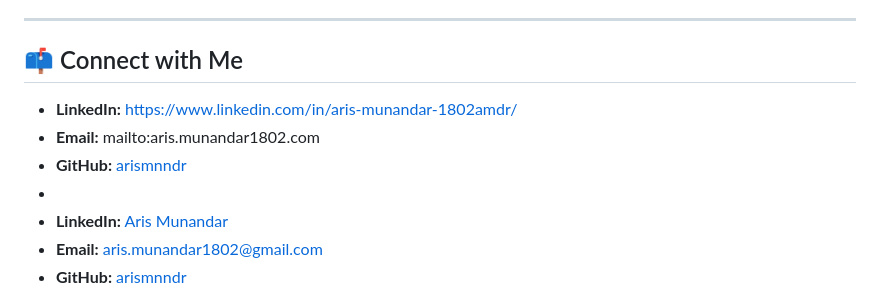
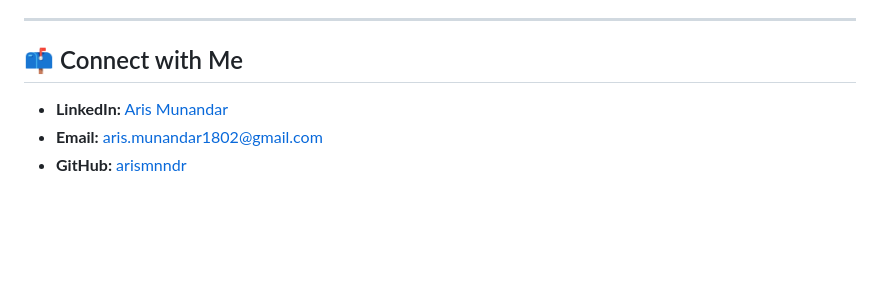
Before and after one commit to arismnndr/Web_portfolio, a Markdown page: README.md, the part around the change. GitHub-like rendering; blank space fills up the shorter version.

```diff
--- a/README.md
+++ b/README.md
@@ -63,11 +63,6 @@ Interactive web-based dashboard developed during RevoU MSIB Batch 6.
 ---
 
 ## 📫 Connect with Me
-
-* **LinkedIn:** https://www.linkedin.com/in/aris-munandar-1802amdr/
-* **Email:** mailto:aris.munandar1802.com
-* **GitHub:** [arismnndr](https://github.com/arismnndr)
-*
 * **LinkedIn:** [Aris Munandar](https://www.linkedin.com/in/aris-munandar-1802amdr/)
 * **Email:** [aris.munandar1802@gmail.com](mailto:aris.munandar1802@gmail.com)
 * **GitHub:** [arismnndr](https://github.com/arismnndr)
```
